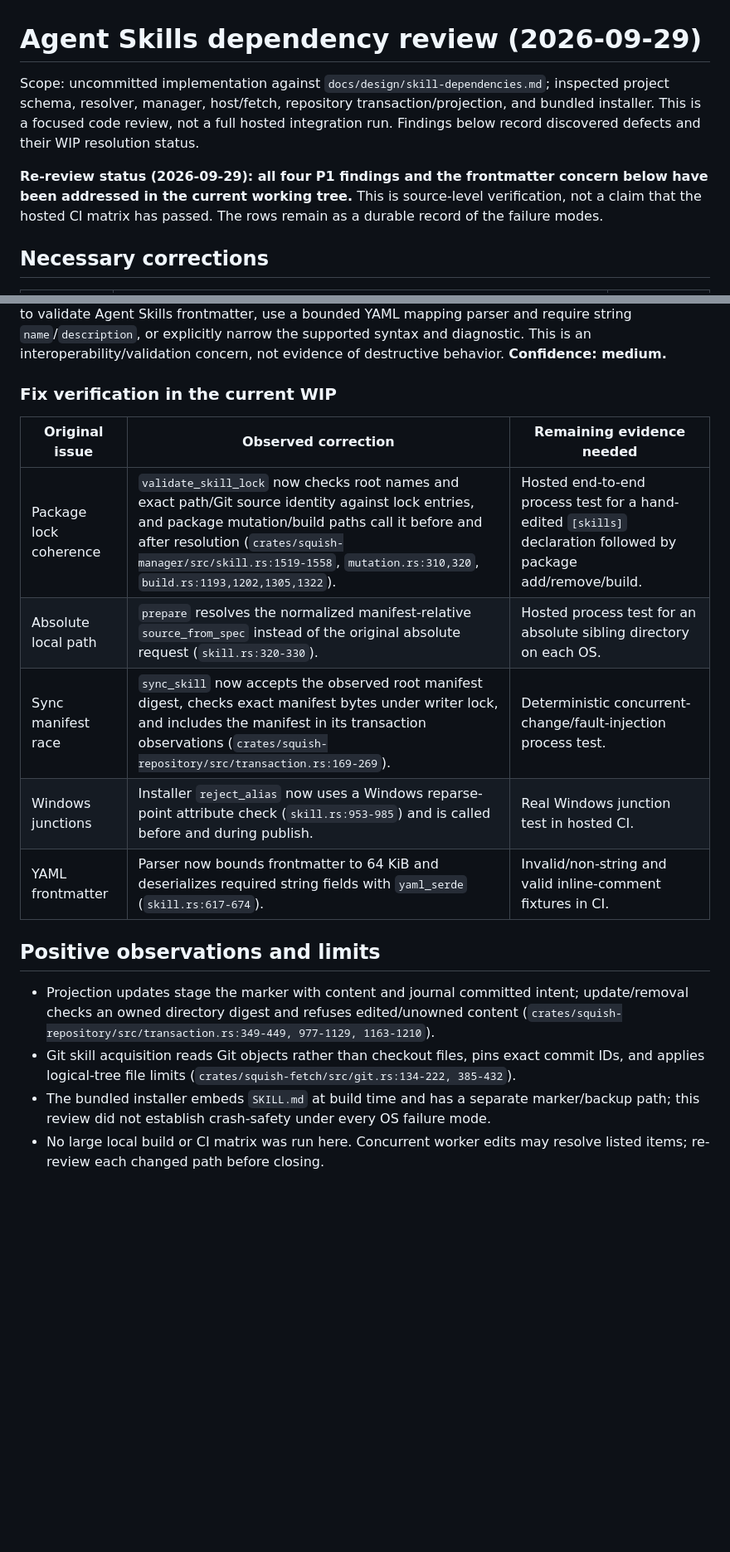
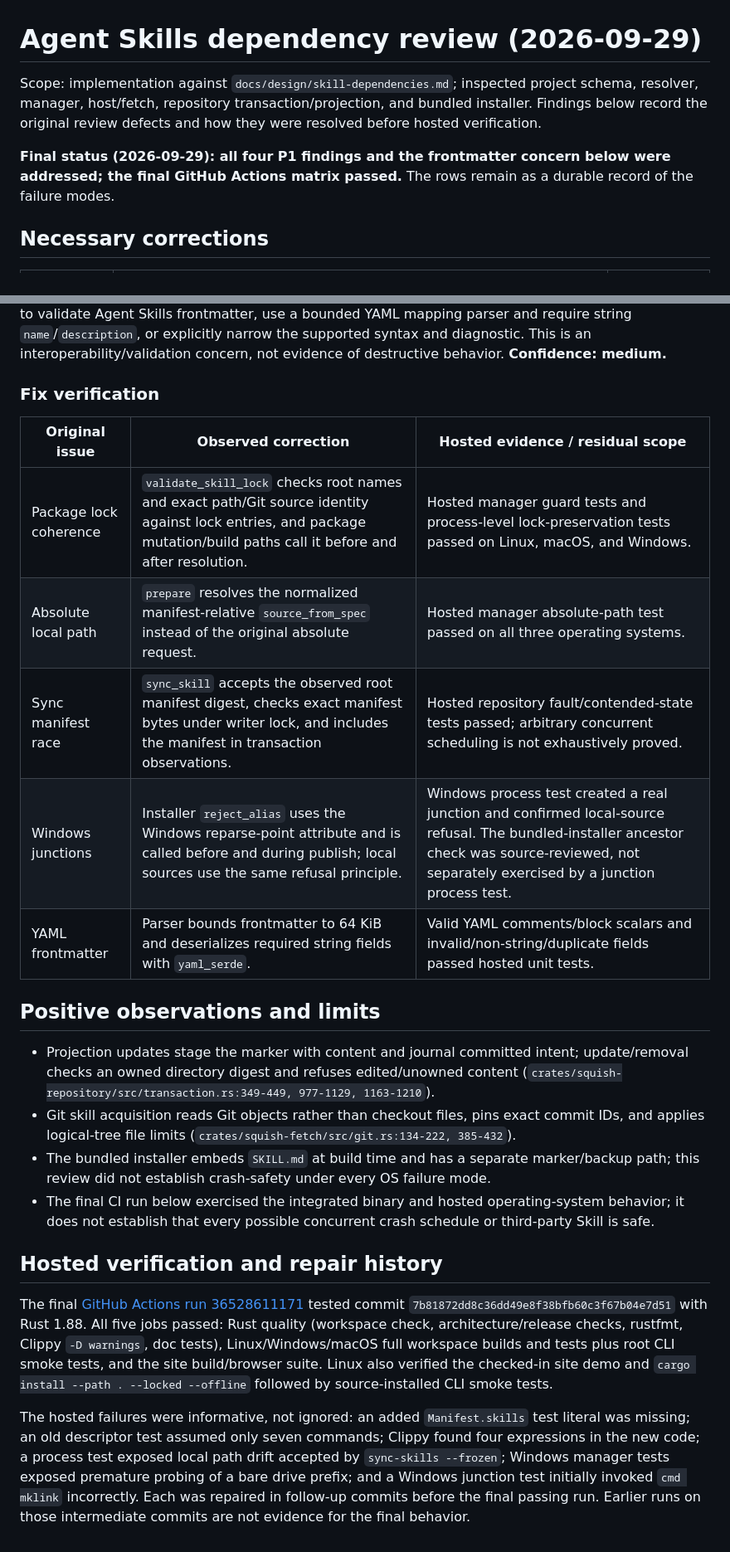
Before and after one commit to kleedaisuki/prompt-squish, a Markdown page: docs/verification/skill-dependency-review.md, 2 parts joined by grey strips. Shown at 83% size. Rendered like a GitHub page; blank space fills up the shorter version.

Commit message:
docs(verification): record passing hosted skills matrix
Document the final Rust 1.88 Linux, Windows, macOS, and site CI results with the exact tested commit, plus the concrete failures repaired during hosted verification and remaining concurrency/supply-chain scope.

Verify: GitHub Actions run 36528611171 passed all five jobs at 7b81872; this documentation-only commit does not change executable behavior.

```diff
--- a/docs/verification/skill-dependency-review.md
+++ b/docs/verification/skill-dependency-review.md
@@ -1,8 +1,8 @@
 # Agent Skills dependency review (2026-09-29)
 
-Scope: uncommitted implementation against `docs/design/skill-dependencies.md`; inspected project schema, resolver, manager, host/fetch, repository transaction/projection, and bundled installer. This is a focused code review, not a full hosted integration run. Findings below record discovered defects and their WIP resolution status.
+Scope: implementation against `docs/design/skill-dependencies.md`; inspected project schema, resolver, manager, host/fetch, repository transaction/projection, and bundled installer. Findings below record the original review defects and how they were resolved before hosted verification.
 
-**Re-review status (2026-09-29): all four P1 findings and the frontmatter concern below have been addressed in the current working tree.** This is source-level verification, not a claim that the hosted CI matrix has passed. The rows remain as a durable record of the failure modes.
+**Final status (2026-09-29): all four P1 findings and the frontmatter concern below were addressed; the final GitHub Actions matrix passed.** The rows remain as a durable record of the failure modes.
 
 ## Necessary corrections
 
@@ -17,19 +17,25 @@ Scope: uncommitted implementation against `docs/design/skill-dependencies.md`; i
 
 `validate_frontmatter` in `crates/squish-manager/src/skill.rs:317-359` is a line splitter, not a YAML parser. It accepts syntactically invalid or non-string values such as `description: [foo]`, while rejecting valid YAML forms such as an inline comment following a scalar (`name: demo # comment`). Since the command claims to validate Agent Skills frontmatter, use a bounded YAML mapping parser and require string `name`/`description`, or explicitly narrow the supported syntax and diagnostic. This is an interoperability/validation concern, not evidence of destructive behavior. **Confidence: medium.**
 
-### Fix verification in the current WIP
+### Fix verification
 
-| Original issue | Observed correction | Remaining evidence needed |
+| Original issue | Observed correction | Hosted evidence / residual scope |
 | --- | --- | --- |
-| Package lock coherence | `validate_skill_lock` now checks root names and exact path/Git source identity against lock entries, and package mutation/build paths call it before and after resolution (`crates/squish-manager/src/skill.rs:1519-1558`, `mutation.rs:310,320`, `build.rs:1193,1202,1305,1322`). | Hosted end-to-end process test for a hand-edited `[skills]` declaration followed by package add/remove/build. |
-| Absolute local path | `prepare` resolves the normalized manifest-relative `source_from_spec` instead of the original absolute request (`skill.rs:320-330`). | Hosted process test for an absolute sibling directory on each OS. |
-| Sync manifest race | `sync_skill` now accepts the observed root manifest digest, checks exact manifest bytes under writer lock, and includes the manifest in its transaction observations (`crates/squish-repository/src/transaction.rs:169-269`). | Deterministic concurrent-change/fault-injection process test. |
-| Windows junctions | Installer `reject_alias` now uses a Windows reparse-point attribute check (`skill.rs:953-985`) and is called before and during publish. | Real Windows junction test in hosted CI. |
-| YAML frontmatter | Parser now bounds frontmatter to 64 KiB and deserializes required string fields with `yaml_serde` (`skill.rs:617-674`). | Invalid/non-string and valid inline-comment fixtures in CI. |
+| Package lock coherence | `validate_skill_lock` checks root names and exact path/Git source identity against lock entries, and package mutation/build paths call it before and after resolution. | Hosted manager guard tests and process-level lock-preservation tests passed on Linux, macOS, and Windows. |
+| Absolute local path | `prepare` resolves the normalized manifest-relative `source_from_spec` instead of the original absolute request. | Hosted manager absolute-path test passed on all three operating systems. |
+| Sync manifest race | `sync_skill` accepts the observed root manifest digest, checks exact manifest bytes under writer lock, and includes the manifest in transaction observations. | Hosted repository fault/contended-state tests passed; arbitrary concurrent scheduling is not exhaustively proved. |
+| Windows junctions | Installer `reject_alias` uses the Windows reparse-point attribute and is called before and during publish; local sources use the same refusal principle. | Windows process test created a real junction and confirmed local-source refusal. The bundled-installer ancestor check was source-reviewed, not separately exercised by a junction process test. |
+| YAML frontmatter | Parser bounds frontmatter to 64 KiB and deserializes required string fields with `yaml_serde`. | Valid YAML comments/block scalars and invalid/non-string/duplicate fields passed hosted unit tests. |
 
 ## Positive observations and limits
 
 - Projection updates stage the marker with content and journal committed intent; update/removal checks an owned directory digest and refuses edited/unowned content (`crates/squish-repository/src/transaction.rs:349-449, 977-1129, 1163-1210`).
 - Git skill acquisition reads Git objects rather than checkout files, pins exact commit IDs, and applies logical-tree file limits (`crates/squish-fetch/src/git.rs:134-222, 385-432`).
 - The bundled installer embeds `SKILL.md` at build time and has a separate marker/backup path; this review did not establish crash-safety under every OS failure mode.
-- No large local build or CI matrix was run here. Concurrent worker edits may resolve listed items; re-review each changed path before closing.
+- The final CI run below exercised the integrated binary and hosted operating-system behavior; it does not establish that every possible concurrent crash schedule or third-party Skill is safe.
+
+## Hosted verification and repair history
+
+The final [GitHub Actions run 36528611171](https://github.com/kleedaisuki/prompt-squish/actions/runs/36528611171) tested commit `7b81872dd8c36dd49e8f38bfb60c3f67b04e7d51` with Rust 1.88. All five jobs passed: Rust quality (workspace check, architecture/release checks, rustfmt, Clippy `-D warnings`, doc tests), Linux/Windows/macOS full workspace builds and tests plus root CLI smoke tests, and the site build/browser suite. Linux also verified the checked-in site demo and `cargo install --path . --locked --offline` followed by source-installed CLI smoke tests.
+
+The hosted failures were informative, not ignored: an added `Manifest.skills` test literal was missing; an old descriptor test assumed only seven commands; Clippy found four expressions in the new code; a process test exposed local path drift accepted by `sync-skills --frozen`; Windows manager tests exposed premature probing of a bare drive prefix; and a Windows junction test initially invoked `cmd mklink` incorrectly. Each was repaired in follow-up commits before the final passing run. Earlier runs on those intermediate commits are not evidence for the final behavior.
```
